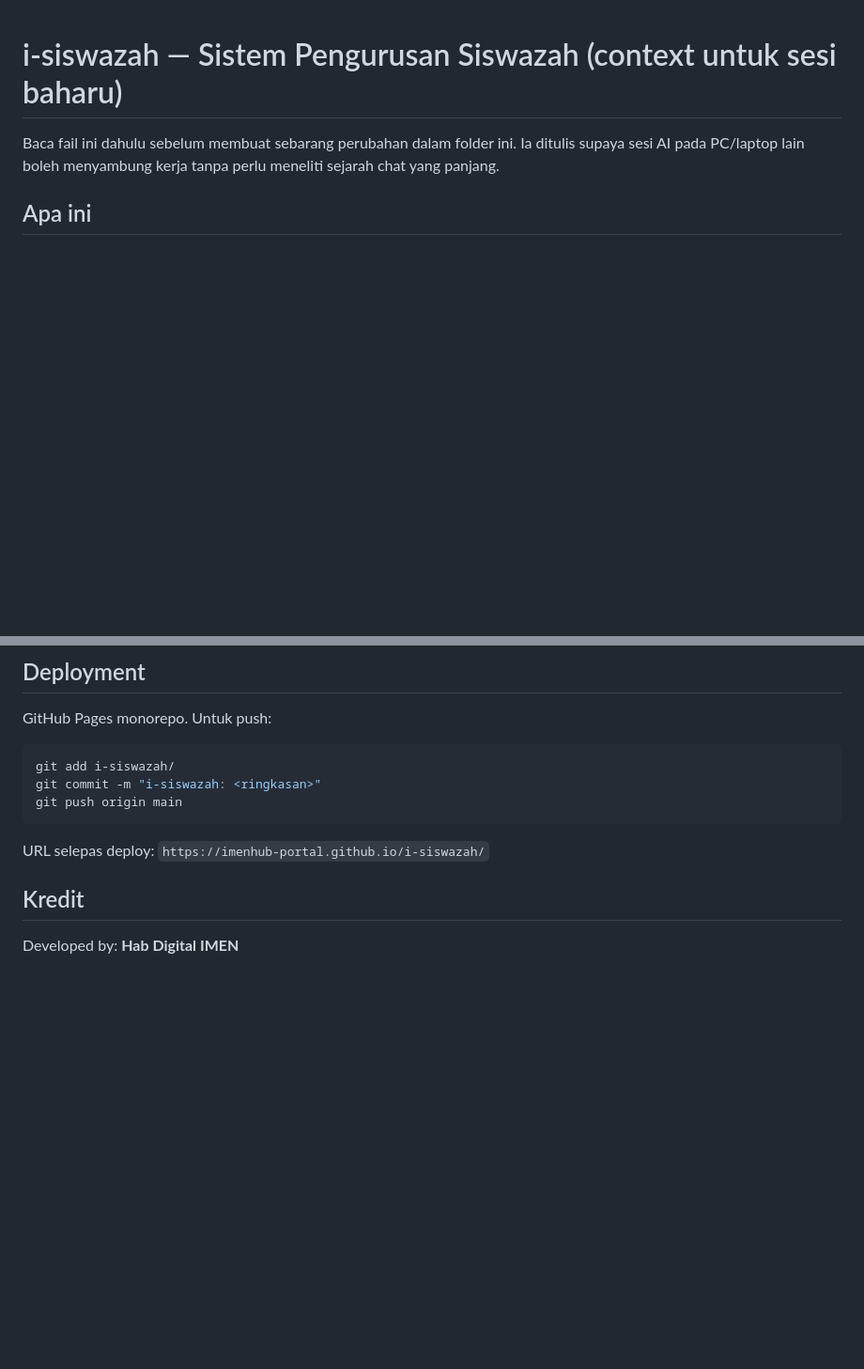
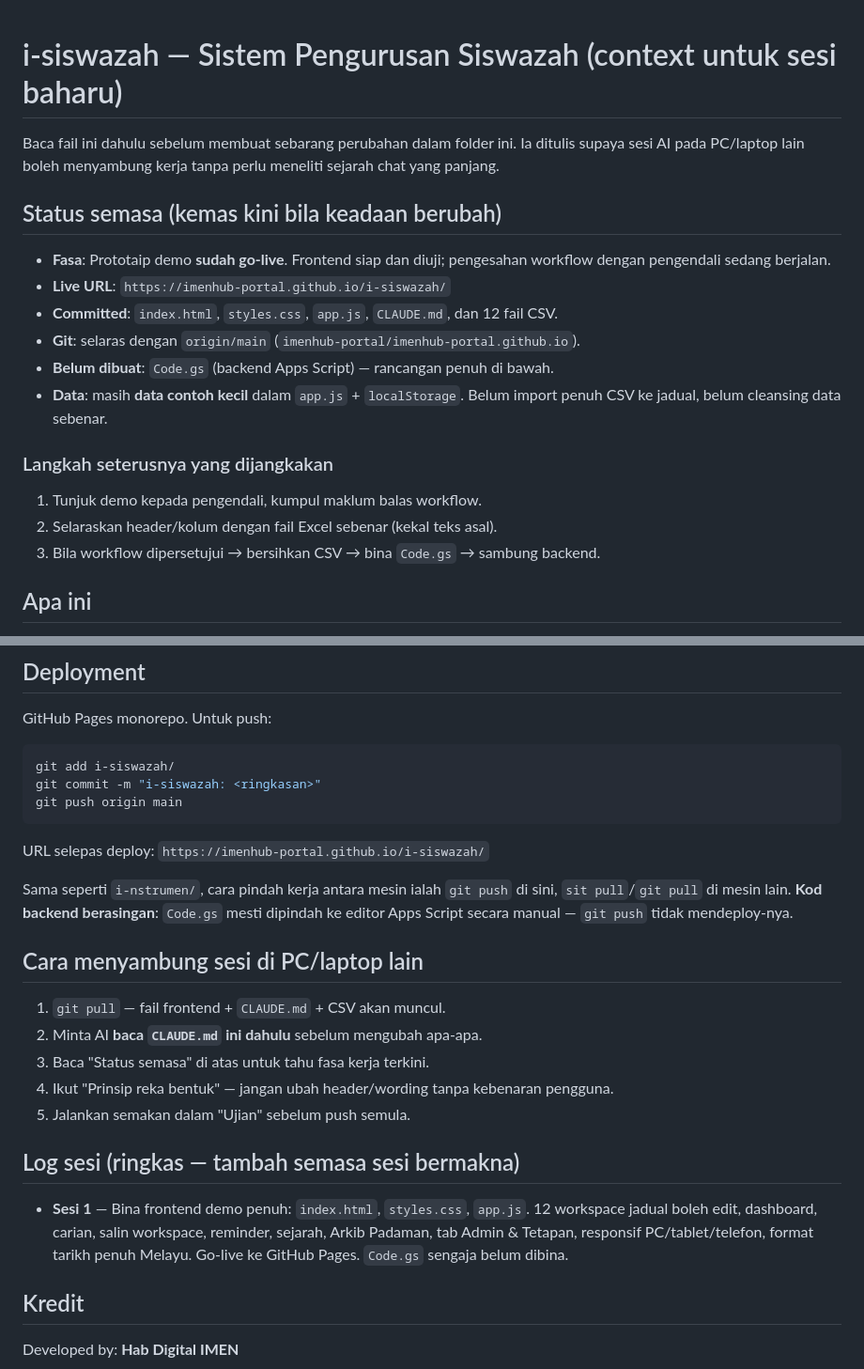
Before and after one commit to imenhub-portal/imenhub-portal.github.io, a Markdown page: i-siswazah/CLAUDE.md, 2 parts joined by grey strips. Shown at 94% size. GitHub-like rendering; blank space fills up the shorter version.

````diff
--- a/i-siswazah/CLAUDE.md
+++ b/i-siswazah/CLAUDE.md
@@ -3,6 +3,22 @@
 Baca fail ini dahulu sebelum membuat sebarang perubahan dalam folder ini. Ia ditulis
 supaya sesi AI pada PC/laptop lain boleh menyambung kerja tanpa perlu meneliti
 sejarah chat yang panjang.
+
+## Status semasa (kemas kini bila keadaan berubah)
+
+- **Fasa**: Prototaip demo **sudah go-live**. Frontend siap dan diuji; pengesahan
+  workflow dengan pengendali sedang berjalan.
+- **Live URL**: `https://imenhub-portal.github.io/i-siswazah/`
+- **Committed**: `index.html`, `styles.css`, `app.js`, `CLAUDE.md`, dan 12 fail CSV.
+- **Git**: selaras dengan `origin/main` (`imenhub-portal/imenhub-portal.github.io`).
+- **Belum dibuat**: `Code.gs` (backend Apps Script) — rancangan penuh di bawah.
+- **Data**: masih **data contoh kecil** dalam `app.js` + `localStorage`. Belum import
+  penuh CSV ke jadual, belum cleansing data sebenar.
+
+### Langkah seterusnya yang dijangkakan
+1. Tunjuk demo kepada pengendali, kumpul maklum balas workflow.
+2. Selaraskan header/kolum dengan fail Excel sebenar (kekal teks asal).
+3. Bila workflow dipersetujui → bersihkan CSV → bina `Code.gs` → sambung backend.
 
 ## Apa ini
 
@@ -156,6 +212,25 @@ git push origin main
 ```
 URL selepas deploy: `https://imenhub-portal.github.io/i-siswazah/`
 
+Sama seperti `i-nstrumen/`, cara pindah kerja antara mesin ialah `git push` di sini,
+`sit pull`/`git pull` di mesin lain. **Kod backend berasingan**: `Code.gs` mesti
+dipindah ke editor Apps Script secara manual — `git push` tidak mendeploy-nya.
+
+## Cara menyambung sesi di PC/laptop lain
+
+1. `git pull` — fail frontend + `CLAUDE.md` + CSV akan muncul.
+2. Minta AI **baca `CLAUDE.md` ini dahulu** sebelum mengubah apa-apa.
+3. Baca "Status semasa" di atas untuk tahu fasa kerja terkini.
+4. Ikut "Prinsip reka bentuk" — jangan ubah header/wording tanpa kebenaran pengguna.
+5. Jalankan semakan dalam "Ujian" sebelum push semula.
+
+## Log sesi (ringkas — tambah semasa sesi bermakna)
+
+- **Sesi 1** — Bina frontend demo penuh: `index.html`, `styles.css`, `app.js`.
+  12 workspace jadual boleh edit, dashboard, carian, salin workspace, reminder,
+  sejarah, Arkib Padaman, tab Admin & Tetapan, responsif PC/tablet/telefon,
+  format tarikh penuh Melayu. Go-live ke GitHub Pages. `Code.gs` sengaja belum dibina.
+
 ## Kredit
 
 Developed by: **Hab Digital IMEN**
````
Also changed, not shown: other parts of i-siswazah/CLAUDE.md (+50 -10 lines), i-siswazah/AGENTS.md (added, +19 -0 lines).
